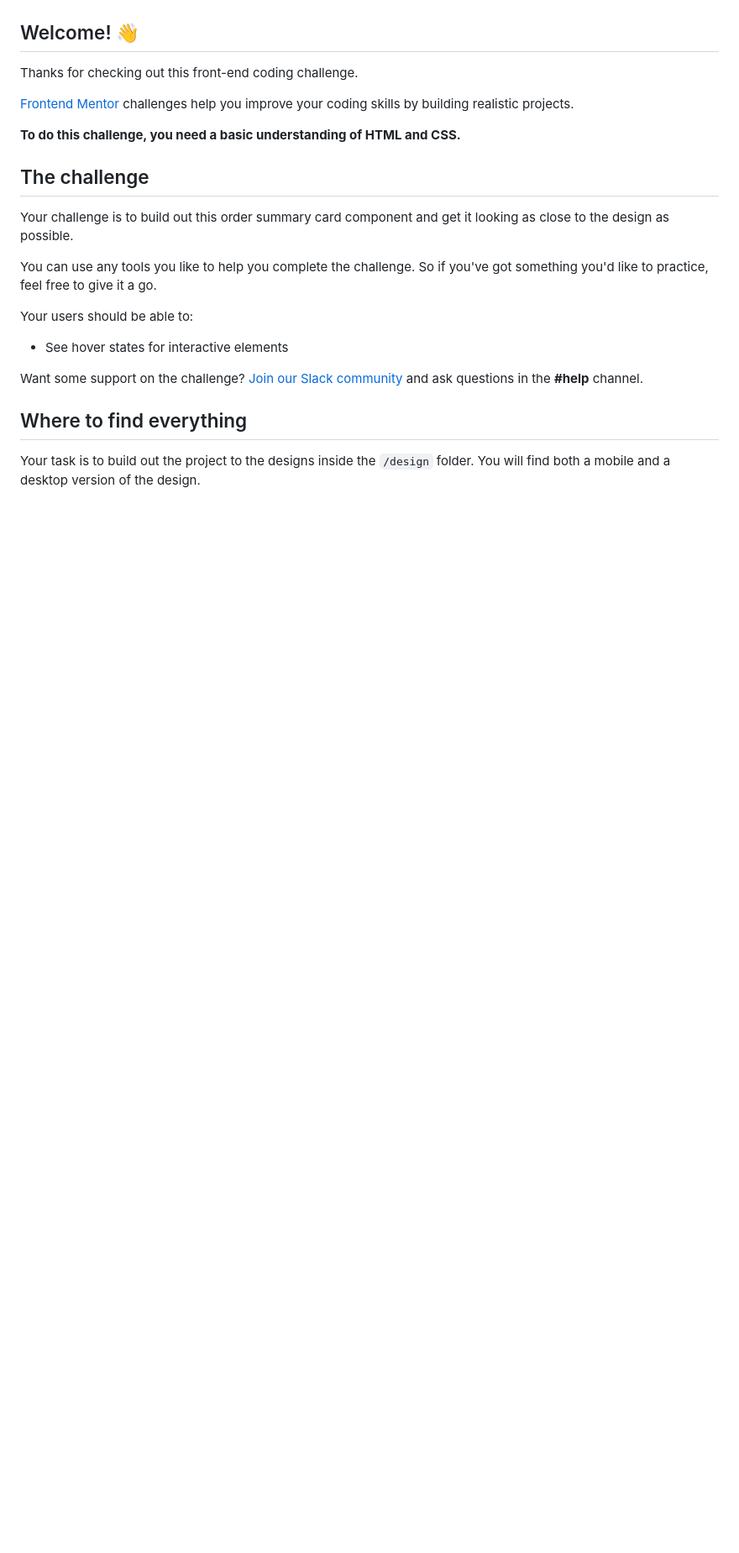
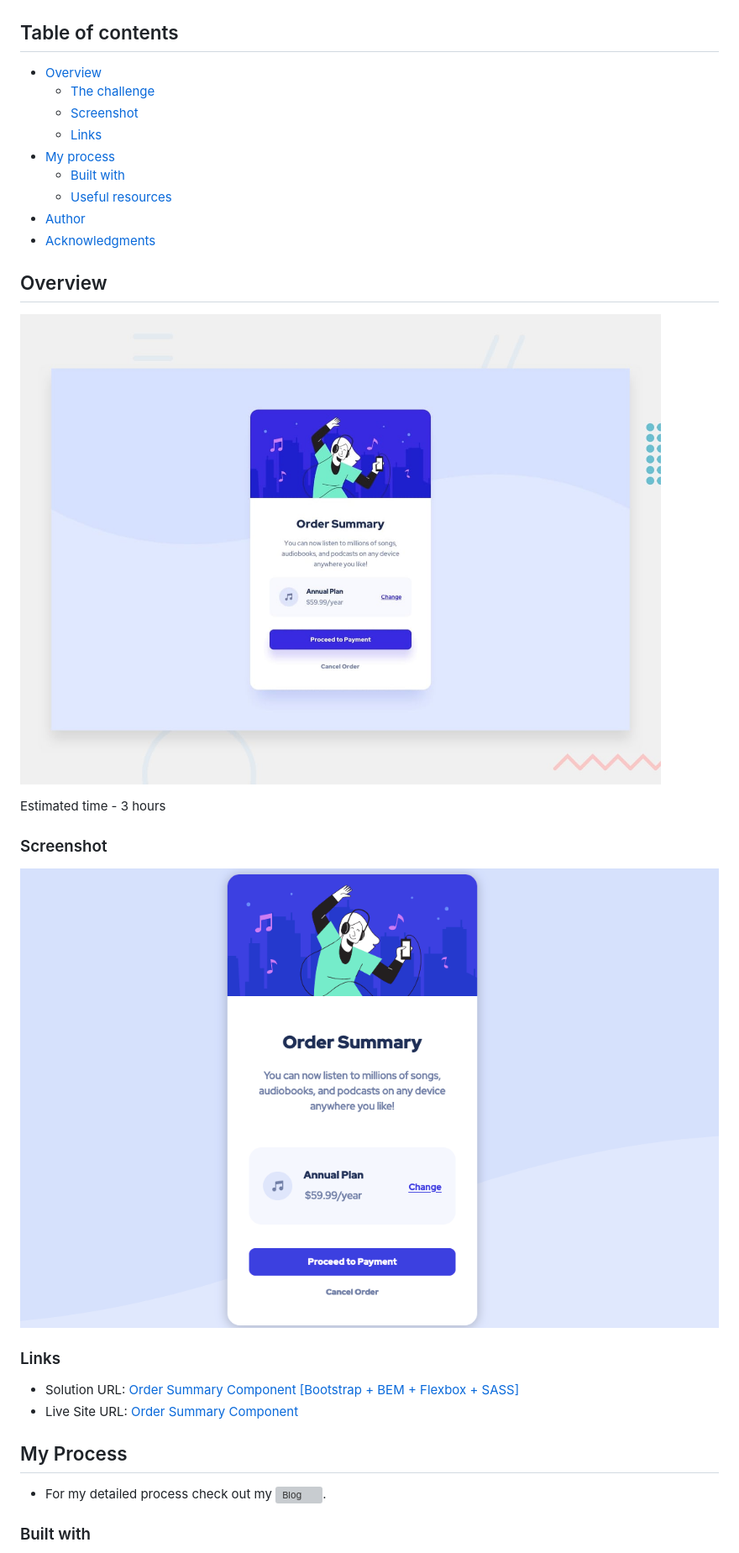
Before and after one commit to yashviradia/order-summary-component-main, a Markdown page: README.md, the part around the change printed below. Shown: that part at 84% size. GitHub-like rendering; pictures changed too: images/Order-summary-component.png (added); blank space fills up the shorter version; grey boxes are pictures that could not be loaded.

```diff
--- a/README.md
+++ b/README.md
@@ -4,27 +2,36 @@ Estimated time - 2 hours
 
 ![Design preview for the Order summary card coding challenge](./design/desktop-preview.jpg)
 
-## Welcome! 👋
+## Table of contents
 
-Thanks for checking out this front-end coding challenge.
+- [Overview](#overview)
+  - [The challenge](#the-challenge)
+  - [Screenshot](#screenshot)
+  - [Links](#links)
+- [My process](#my-process)
+  - [Built with](#built-with)
+  - [Useful resources](#useful-resources)
+- [Author](#author)
+- [Acknowledgments](#acknowledgments)
 
-[Frontend Mentor](https://www.frontendmentor.io) challenges help you improve your coding skills by building realistic projects.
+## Overview
 
-**To do this challenge, you need a basic understanding of HTML and CSS.**
+![Design preview for the Order summary card coding challenge](./design/desktop-preview.jpg)
 
-## The challenge
+Estimated time - 3 hours
 
-Your challenge is to build out this order summary card component and get it looking as close to the design as possible.
+### Screenshot
 
-You can use any tools you like to help you complete the challenge. So if you've got something you'd like to practice, feel free to give it a go.
+![Order Summary Component](./images/Order-summary-component.png)
 
-Your users should be able to:
+### Links
 
-- See hover states for interactive elements
+- Solution URL: [Order Summary Component [Bootstrap + BEM + Flexbox + SASS]](https://www.frontendmentor.io/solutions/summary-card-component-BJl9NhxV9)
+- Live Site URL: [Order Summary Component](https://yashviradia.github.io/order-summary-component-main/)
 
-Want some support on the challenge? [Join our Slack community](https://www.frontendmentor.io/slack) and ask questions in the **#help** channel.
+## My Process
 
-## Where to find everything
+- For my detailed process check out my ![Blog](https://yashviradia.hashnode.dev/order-summary-card-component-using-bootstrap-5-and-flexbox).
 
-Your task is to build out the project to the designs inside the `/design` folder. You will find both a mobile and a desktop version of the design.
+### Built with
 
```
Also changed, not shown: other parts of README.md (+14 -60 lines), README-template.md (deleted, +0 -110 lines).
